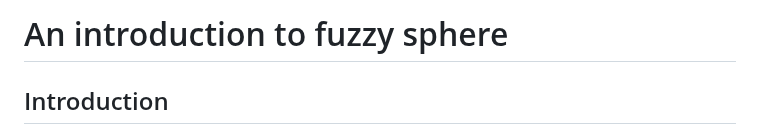
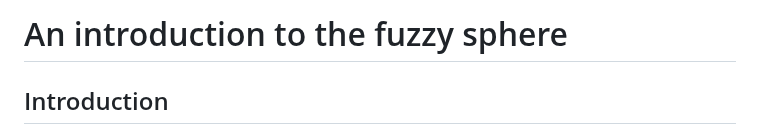
Before and after one commit to mankai-chow/FuzzifiED.jl, a Markdown page: docs/src/intro.md, the part around one of its changes. Rendered like a GitHub page.

Commit message:
Update the introduction.

```diff
--- a/docs/src/intro.md
+++ b/docs/src/intro.md
@@ -1,4 +1,4 @@
-# An introduction to fuzzy sphere
+# An introduction to the fuzzy sphere
 
 ## Introduction
 
```
Also changed, not shown: other parts of docs/src/intro.md (+13 -1 lines).
